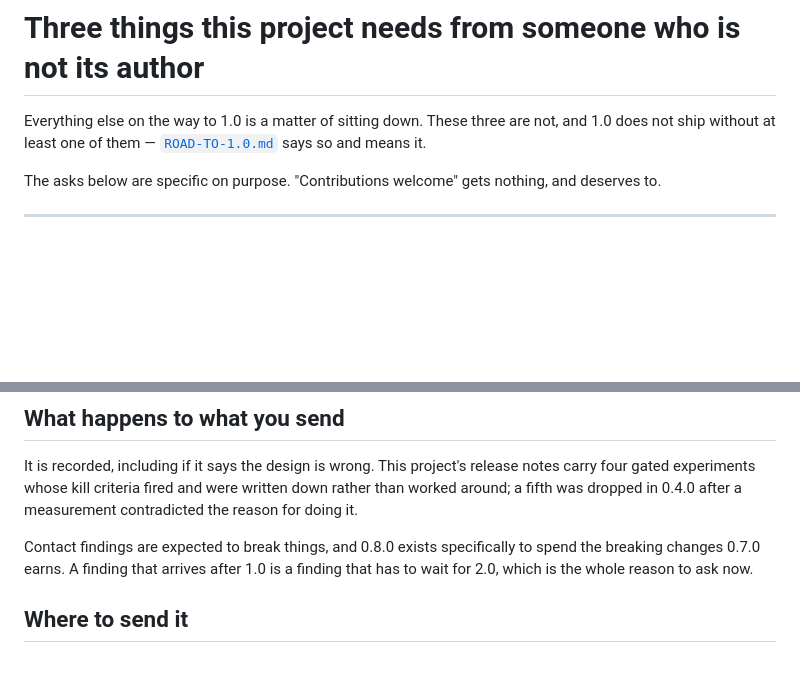
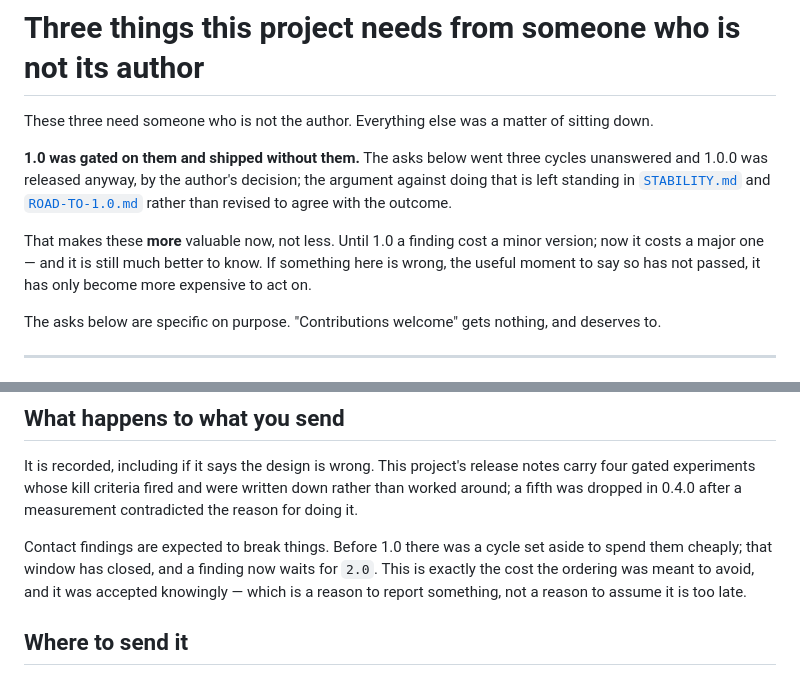
Before and after one commit to vulogov/ucal, a Markdown page: Documentation/CONTACT.md, 2 parts joined by grey strips. Drawn GitHub-style; blank space fills up the shorter version.

Commit message:
Correct the two places that still said 1.0 would wait
README and CONTACT.md both said 1.0 does not ship without one of the three
asks. It shipped. Both now say so, and say the consequence: the asks are worth
more now rather than less, because a finding costs a major version instead of a
minor one and it is still much better to know.

```diff
--- a/Documentation/CONTACT.md
+++ b/Documentation/CONTACT.md
@@ -1,8 +1,18 @@
 # Three things this project needs from someone who is not its author
 
-Everything else on the way to 1.0 is a matter of sitting down. These three are
-not, and 1.0 does not ship without at least one of them —
-[`ROAD-TO-1.0.md`](Proposals/ROAD-TO-1.0.md) says so and means it.
+These three need someone who is not the author. Everything else was a matter of
+sitting down.
+
+**1.0 was gated on them and shipped without them.** The asks below went three
+cycles unanswered and 1.0.0 was released anyway, by the author's decision; the
+argument against doing that is left standing in
+[`STABILITY.md`](STABILITY.md) and [`ROAD-TO-1.0.md`](Proposals/ROAD-TO-1.0.md)
+rather than revised to agree with the outcome.
+
+That makes these **more** valuable now, not less. Until 1.0 a finding cost a
+minor version; now it costs a major one — and it is still much better to know.
+If something here is wrong, the useful moment to say so has not passed, it has
+only become more expensive to act on.
 
 The asks below are specific on purpose. "Contributions welcome" gets nothing,
 and deserves to.
@@ -158,9 +168,11 @@ notes carry four gated experiments whose kill criteria fired and were written
 down rather than worked around; a fifth was dropped in 0.4.0 after a measurement
 contradicted the reason for doing it.
 
-Contact findings are expected to break things, and 0.8.0 exists specifically to
-spend the breaking changes 0.7.0 earns. A finding that arrives after 1.0 is a
-finding that has to wait for 2.0, which is the whole reason to ask now.
+Contact findings are expected to break things. Before 1.0 there was a cycle set
+aside to spend them cheaply; that window has closed, and a finding now waits for
+`2.0`. This is exactly the cost the ordering was meant to avoid, and it was
+accepted knowingly — which is a reason to report something, not a reason to
+assume it is too late.
 
 ## Where to send it
 
```
Also changed, not shown: README.md (+8 -2 lines).
